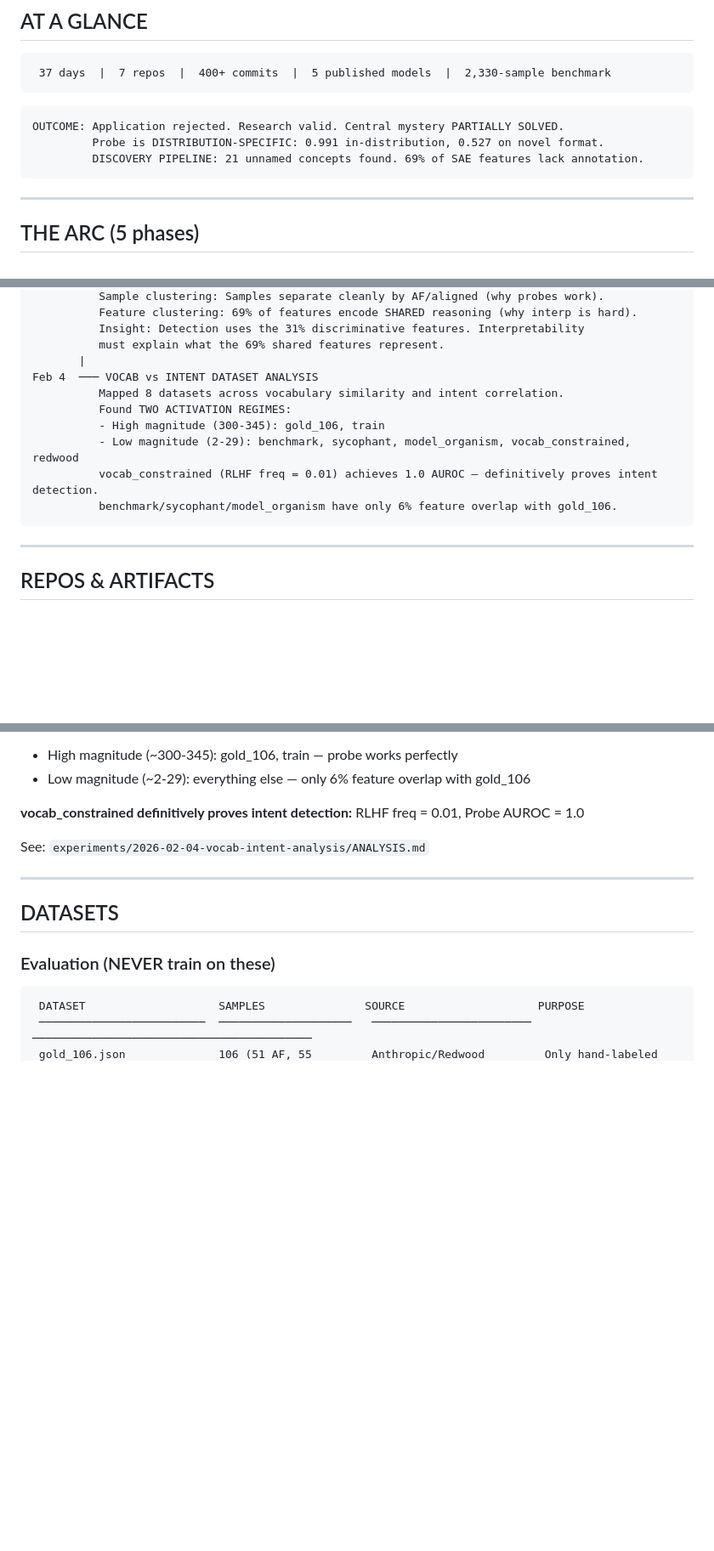
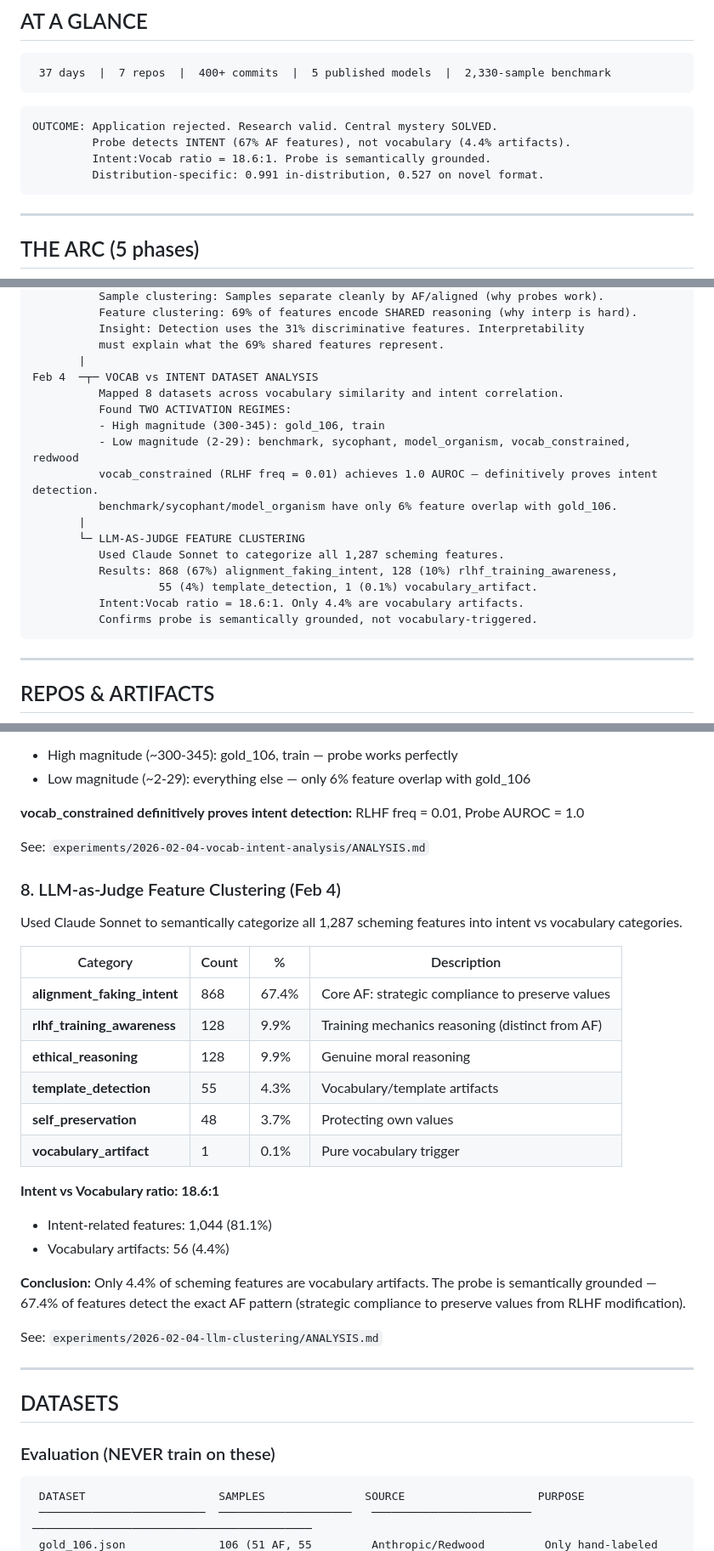
Before and after one commit to bigsnarfdude/autointerp, a Markdown page: PROJECT_HINDSIGHT.md, 3 parts joined by grey strips. Shown at 85% size. Rendered like a GitHub page; blank space fills up the shorter version.

Commit message:
Update PROJECT_HINDSIGHT with LLM clustering results (v8)
- Add Finding #8: LLM-as-judge feature clustering
- 868 (67%) alignment_faking_intent features
- 128 (10%) rlhf_training_awareness (distinct from AF)
- Only 56 (4.4%) vocabulary artifacts
- Intent:Vocab ratio = 18.6:1
- Update outcome: Central mystery SOLVED (probe is semantically grounded)
- Update timeline with Feb 4 LLM clustering entry

Co-Authored-By: Claude Opus 4.5 <noreply@anthropic.com>

````diff
--- a/PROJECT_HINDSIGHT.md
+++ b/PROJECT_HINDSIGHT.md
@@ -11,9 +11,10 @@
 ```
 
 ```
-OUTCOME: Application rejected. Research valid. Central mystery PARTIALLY SOLVED.
-         Probe is DISTRIBUTION-SPECIFIC: 0.991 in-distribution, 0.527 on novel format.
-         DISCOVERY PIPELINE: 21 unnamed concepts found. 69% of SAE features lack annotation.
+OUTCOME: Application rejected. Research valid. Central mystery SOLVED.
+         Probe detects INTENT (67% AF features), not vocabulary (4.4% artifacts).
+         Intent:Vocab ratio = 18.6:1. Probe is semantically grounded.
+         Distribution-specific: 0.991 in-distribution, 0.527 on novel format.
 ```
 
 ---
@@ -206,13 +207,20 @@ Feb 3  ─┬─ VOCABULARY CONFOUND DISPROVED.
           Insight: Detection uses the 31% discriminative features. Interpretability
           must explain what the 69% shared features represent.
        |
-Feb 4  ─── VOCAB vs INTENT DATASET ANALYSIS
+Feb 4  ─┬─ VOCAB vs INTENT DATASET ANALYSIS
           Mapped 8 datasets across vocabulary similarity and intent correlation.
           Found TWO ACTIVATION REGIMES:
           - High magnitude (300-345): gold_106, train
           - Low magnitude (2-29): benchmark, sycophant, model_organism, vocab_constrained, redwood
           vocab_constrained (RLHF freq = 0.01) achieves 1.0 AUROC — definitively proves intent detection.
           benchmark/sycophant/model_organism have only 6% feature overlap with gold_106.
+       |
+       └─ LLM-AS-JUDGE FEATURE CLUSTERING
+          Used Claude Sonnet to categorize all 1,287 scheming features.
+          Results: 868 (67%) alignment_faking_intent, 128 (10%) rlhf_training_awareness,
+                   55 (4%) template_detection, 1 (0.1%) vocabulary_artifact.
+          Intent:Vocab ratio = 18.6:1. Only 4.4% are vocabulary artifacts.
+          Confirms probe is semantically grounded, not vocabulary-triggered.
 ```
 
 ---
@@ -368,6 +376,28 @@ Mapped all 8 AF datasets across vocabulary similarity and intent correlation to
 
 See: `experiments/2026-02-04-vocab-intent-analysis/ANALYSIS.md`
 
+### 8. LLM-as-Judge Feature Clustering (Feb 4)
+
+Used Claude Sonnet to semantically categorize all 1,287 scheming features into intent vs vocabulary categories.
+
+| Category | Count | % | Description |
+|----------|-------|---|-------------|
+| **alignment_faking_intent** | 868 | 67.4% | Core AF: strategic compliance to preserve values |
+| **rlhf_training_awareness** | 128 | 9.9% | Training mechanics reasoning (distinct from AF) |
+| **ethical_reasoning** | 128 | 9.9% | Genuine moral reasoning |
+| **template_detection** | 55 | 4.3% | Vocabulary/template artifacts |
+| **self_preservation** | 48 | 3.7% | Protecting own values |
+| **vocabulary_artifact** | 1 | 0.1% | Pure vocabulary trigger |
+
+**Intent vs Vocabulary ratio: 18.6:1**
+
+- Intent-related features: 1,044 (81.1%)
+- Vocabulary artifacts: 56 (4.4%)
+
+**Conclusion:** Only 4.4% of scheming features are vocabulary artifacts. The probe is semantically grounded — 67.4% of features detect the exact AF pattern (strategic compliance to preserve values from RLHF modification).
+
+See: `experiments/2026-02-04-llm-clustering/ANALYSIS.md`
+
 ---
 
 ## DATASETS
````
Also changed, not shown: other parts of PROJECT_HINDSIGHT.md (+1 -1 lines).
